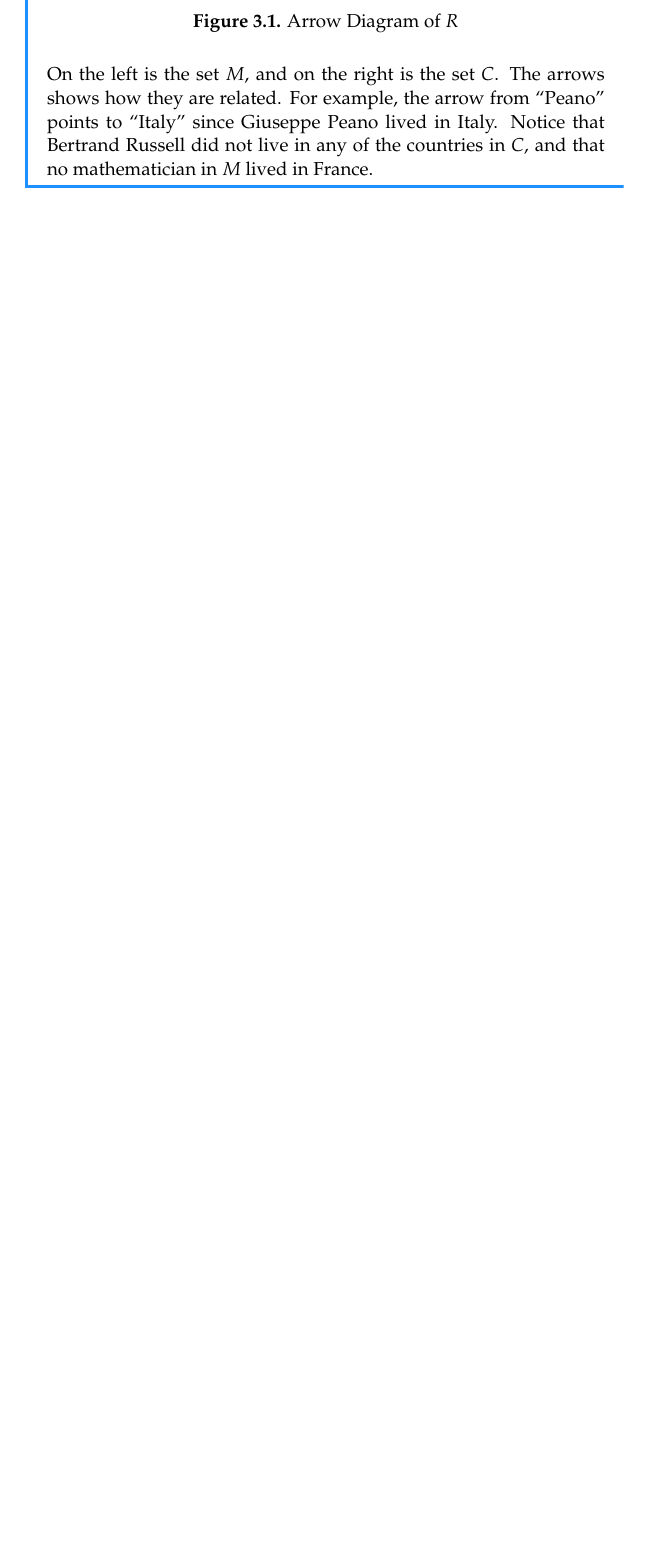
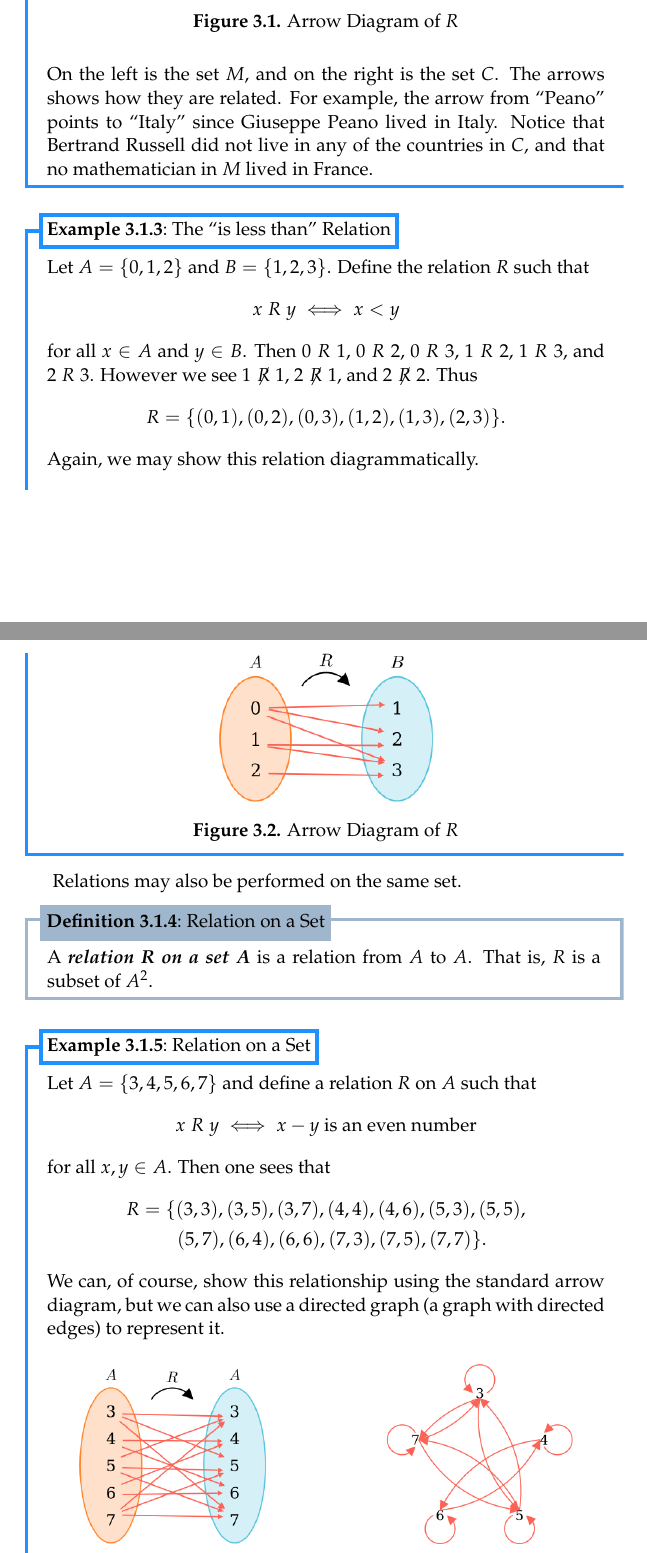
Before and after one commit to PhotonicGluon/NZQRC-Book, a LaTeX book (book/book.tex, which reads book/part-0/relations.tex, packages.tex): part of page 3 of 3 before the commit and two parts of pages 3 and 4 of 5 after it, the two joined at a grey line, cut so that both start at the same text, the shorter picture padded with empty space. Compiled offline with pdfLaTeX.

Commit message:
Add most of the rest of section 3.1 (What is a Relation?)

```diff
--- a/book/part-0/relations.tex
+++ b/book/part-0/relations.tex
@@ -41,9 +41,59 @@ This is clearly way too abstract of a definition to see how this captures the id
     On the left is the set $M$, and on the right is the set $C$. The arrows shows how they are related. For example, the arrow from ``Peano'' points to ``Italy'' since Giuseppe Peano lived in Italy. Notice that Bertrand Russell did not live in any of the countries in $C$, and that no mathematician in $M$ lived in France.
 \end{example}
 
-% TODO: Continue
+\begin{example}[The ``is less than'' Relation]
+    Let $A = \{0, 1, 2\}$ and $B = \{1, 2, 3\}$. Define the relation $R$ such that
+    \[
+        x\mathrel{R}y \iff x < y
+    \]
+    for all $x \in A$ and $y \in B$. Then $0\mathrel{R}1$, $0\mathrel{R}2$, $0\mathrel{R}3$, $1\mathrel{R}2$, $1\mathrel{R}3$, and $2\mathrel{R}3$. However we see $1 \not\mathrel{R} 1$, $2 \not\mathrel{R} 1$, and $2 \not\mathrel{R} 2$. Thus
+    \[
+        R = \{(0, 1), (0, 2), (0, 3), (1, 2), (1, 3), (2, 3)\}.
+    \]
 
-% Introduce relations and relations on a set
+    Again, we may show this relation diagrammatically.
+    \begin{figure}[H]
+        \centering
+        \includegraphics[width=4cm]{images/part-0/relations/less-than-relation.png}
+        \caption{Arrow Diagram of $R$}
+    \end{figure}
+\end{example}
+
+Relations may also be performed on the same set.
+
+\begin{definition}[Relation on a Set]
+    A \term{relation $R$ on a set $A$}\index{relation!on a set} is a relation from $A$ to $A$. That is, $R$ is a subset of $A^2$.
+\end{definition}
+
+\begin{example}[Relation on a Set]
+    Let $A = \{3, 4, 5, 6, 7\}$ and define a relation $R$ on $A$ such that
+    \[
+        x\mathrel{R}y \iff x - y \text{ is an even number}
+    \]
+    for all $x, y \in A$. Then one sees that
+    \begin{align*}
+        R &= \{(3, 3), (3, 5), (3, 7), (4, 4), (4, 6), (5, 3), (5, 5),\\
+        &\quad\quad(5, 7), (6, 4), (6, 6), (7, 3), (7, 5), (7, 7)\}.
+    \end{align*}
+
+    We can, of course, show this relationship using the standard arrow diagram, but we can also use a directed graph (a graph with directed edges) to represent it.
+
+    \begin{figure}[H]
+        \begin{subfigure}{0.45\textwidth}
+            \centering
+            \includegraphics[width=3.5cm]{images/part-0/relations/relation-on-a-set_arrow-diagram.png}
+            \caption{Arrow Diagram}
+        \end{subfigure}
+        \hfill
+        \begin{subfigure}{0.45\textwidth}
+            \centering
+            \includegraphics[width=3.5cm]{images/part-0/relations/relation-on-a-set_directed-graph.png}
+            \caption{Directed Graph}
+        \end{subfigure}
+        \caption{Diagrammatic Representations of $R$}
+    \end{figure}
+\end{example}
+
 % TODO: Do we include inverse relations?
 
 \section{Equivalence Relations}
--- a/packages.tex
+++ b/packages.tex
@@ -21,6 +21,7 @@
 \usepackage[x11names]{xcolor}
 \usepackage{wrapfig}
 \usepackage{cutwin}
+\usepackage{subcaption}
 \usepackage{fancyhdr}
 \usepackage{emptypage}
 \usepackage{imakeidx}
```
Also changed, not shown: code/image_generation/src/transfer_images.py (+1 -1 lines), book/images/part-0/relations/less-than-relation.png (added), book/images/part-0/relations/relation-on-a-set_arrow-diagram.png (added), book/images/part-0/relations/relation-on-a-set_directed-graph.png (added), 1 other file.
